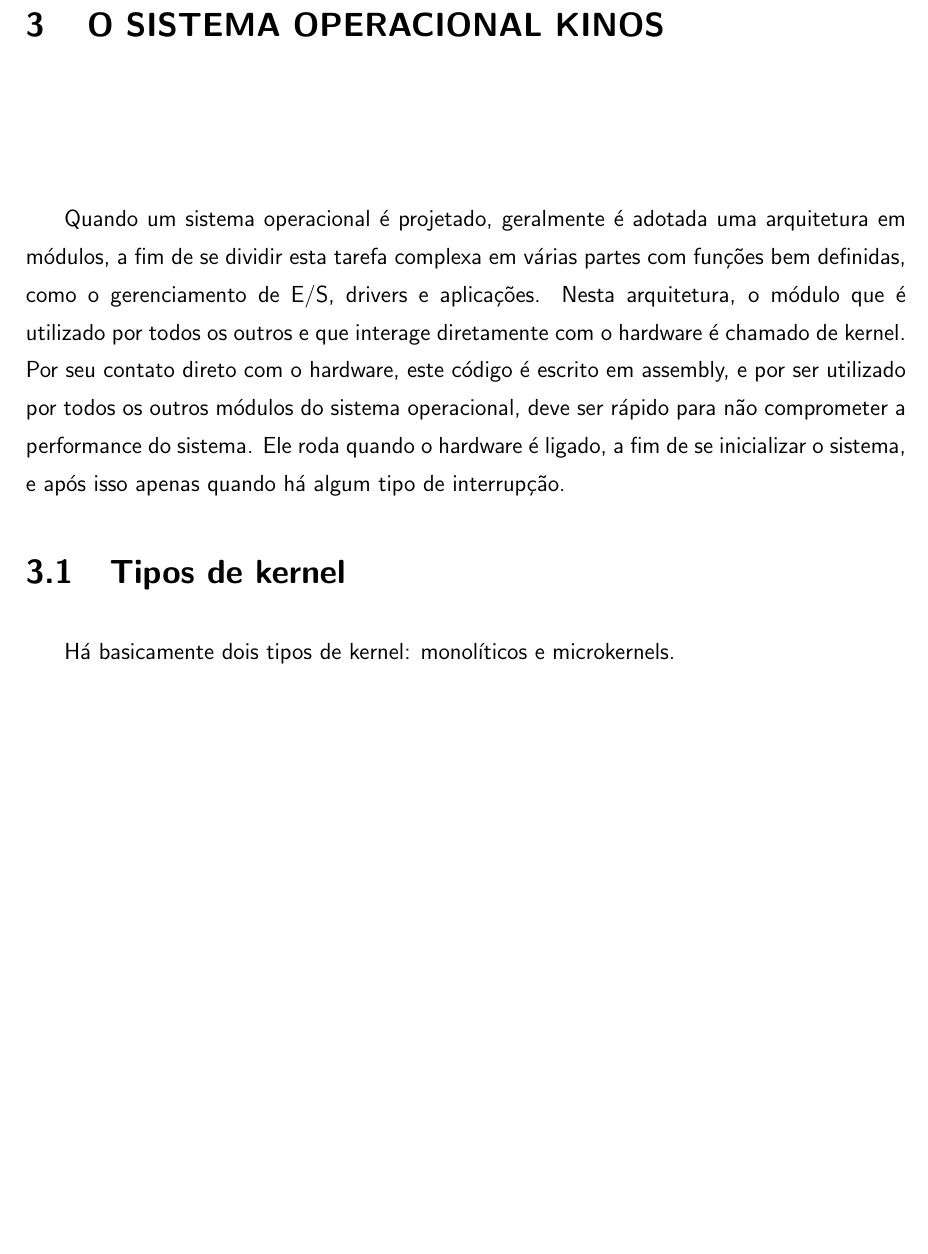
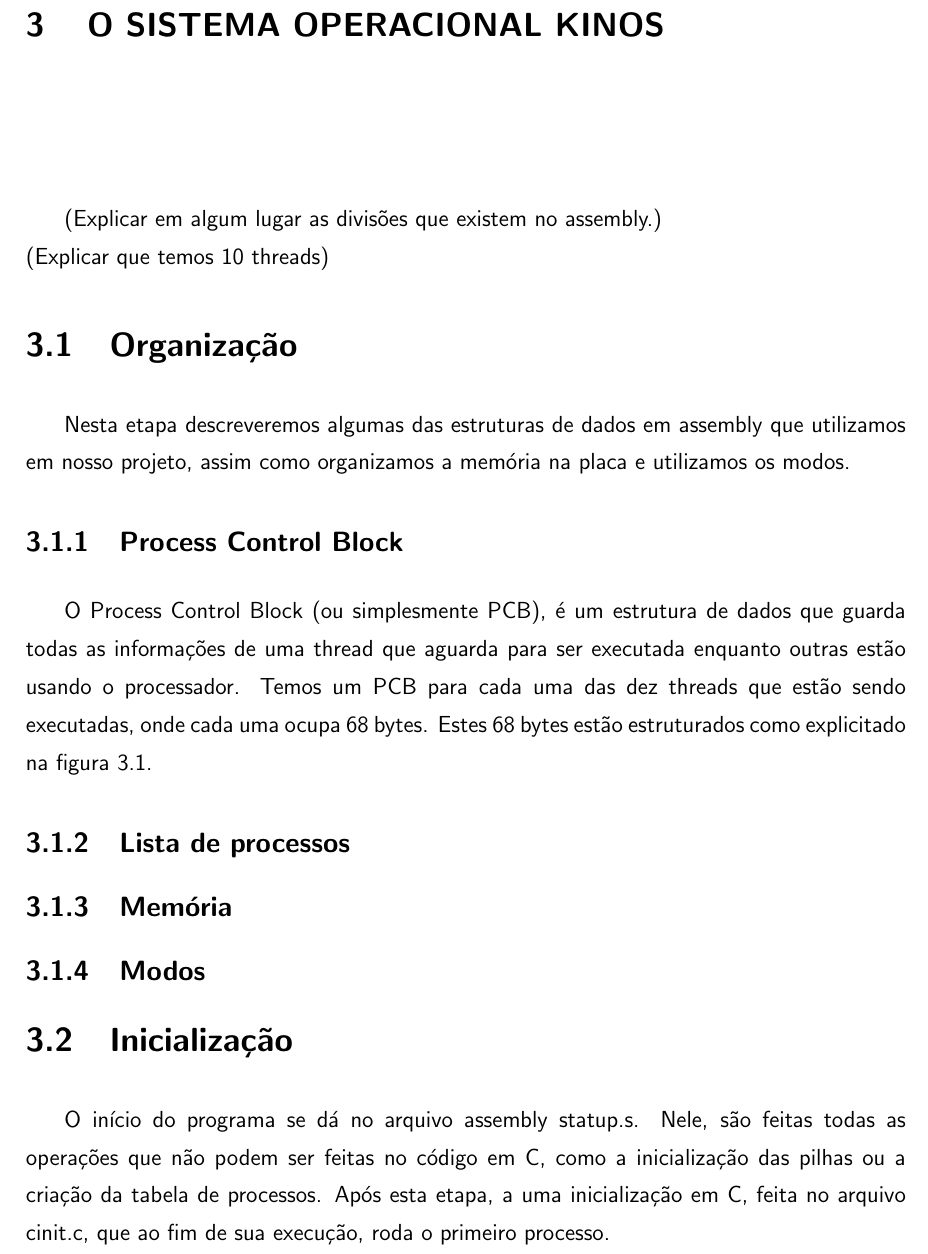
Before and after one commit to marianafranco/arm7linux, a LaTeX thesis (Monografia/monografia/monografia.tex, which reads Monografia/monografia/capitulos/3-sistema.tex): part of page 31 of 33 before the commit and part of page 31 of 35 after it, cut so that both start at the same text, the shorter picture padded with empty space. Compiled offline with pdfLaTeX; the source files are stored in an older character set and shown here as Unicode; a LaTeX package or settings file that is missing is left out.

Commit message:
Mudancas na monografia

```diff
--- a/Monografia/monografia/capitulos/3-sistema.tex
+++ b/Monografia/monografia/capitulos/3-sistema.tex
@@ -7,9 +7,13 @@
 \chapter{O Sistema Operacional KinOS} \label{chap:sistema}
 \index{sistema}
 
+(Explicar em algum lugar as divisões que existem no assembly.)\\
+(Explicar que temos 10 threads)
 
-Quando um sistema operacional é projetado, geralmente é adotada uma arquitetura em módulos, a fim de se dividir esta tarefa complexa em várias partes com funções bem definidas, como o gerenciamento de E/S, drivers e aplicações. Nesta arquitetura, o módulo que é utilizado por todos os outros e que interage diretamente com o hardware é chamado de kernel. Por seu contato direto com o hardware, este código é escrito em assembly, e por  ser utilizado por todos os outros módulos do sistema operacional, deve ser rápido para não comprometer a performance do sistema.  Ele roda quando o hardware é ligado, a fim de se inicializar o sistema, e após isso apenas quando há algum tipo de interrupção.
+\section{Organização}
 
-\section{Tipos de kernel}
+Nesta etapa descreveremos algumas das estruturas de dados em assembly que utilizamos em nosso projeto, assim como organizamos a memória na placa e utilizamos os modos.
 
-Há basicamente dois tipos de kernel: monolíticos e microkernels.
+\subsection{Process Control Block}
+
+O Process Control Block (ou simplesmente PCB), é um estrutura de dados que guarda todas as informações de uma thread que aguarda para ser executada enquanto outras estão usando o processador. Temos um PCB para cada uma das dez threads que estão sendo executadas, onde cada uma ocupa 68 bytes. Estes 68 bytes estão estruturados como explicitado na figura \ref{pcb}.
@@ -15,0 +25,12 @@ Há basicamente dois tipos de kernel: monolíticos e microkernels.
+\end{figure}
+
+\subsection{Lista de processos}
+
+\subsection{Memória}
+
+\subsection{Modos}
+
+
+\section{Inicialização}
+
+O início do programa se dá no arquivo assembly statup.s. Nele, são feitas todas as operações que não podem ser feitas no código em C, como a inicialização das pilhas ou a criação da tabela de processos. Após esta etapa, a uma inicialização em C, feita no arquivo cinit.c, que ao fim de sua execução, roda o primeiro processo.
```
Also changed, not shown: Monografia/monografia/figuras/pcb.pdf (added), Monografia/monografia/monografia.pdf, Monografia/monografia/capitulos/3-sistema.tex (27 more changed lines).
